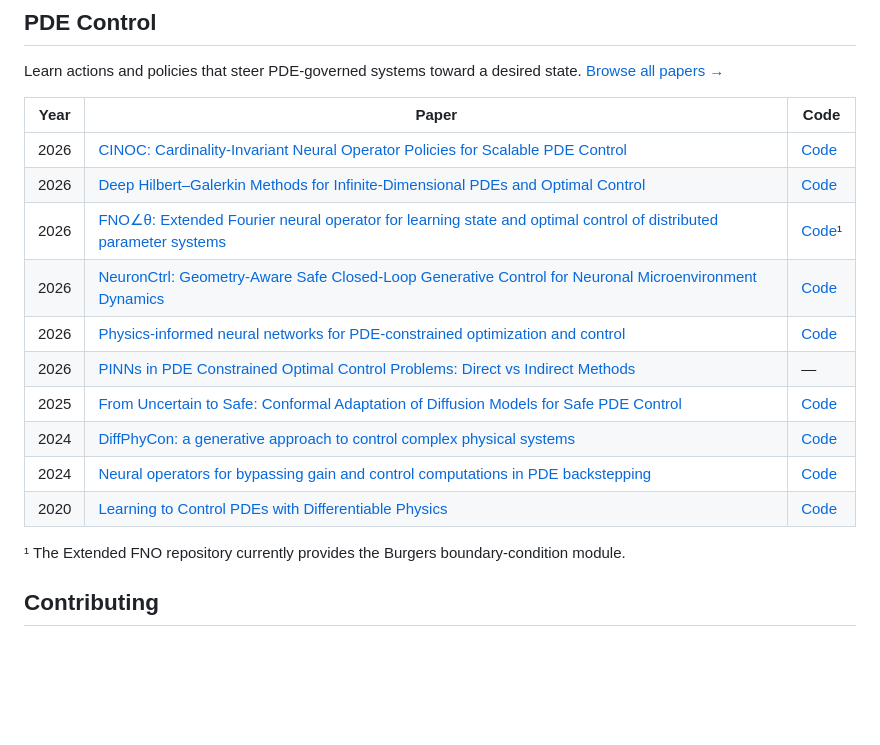
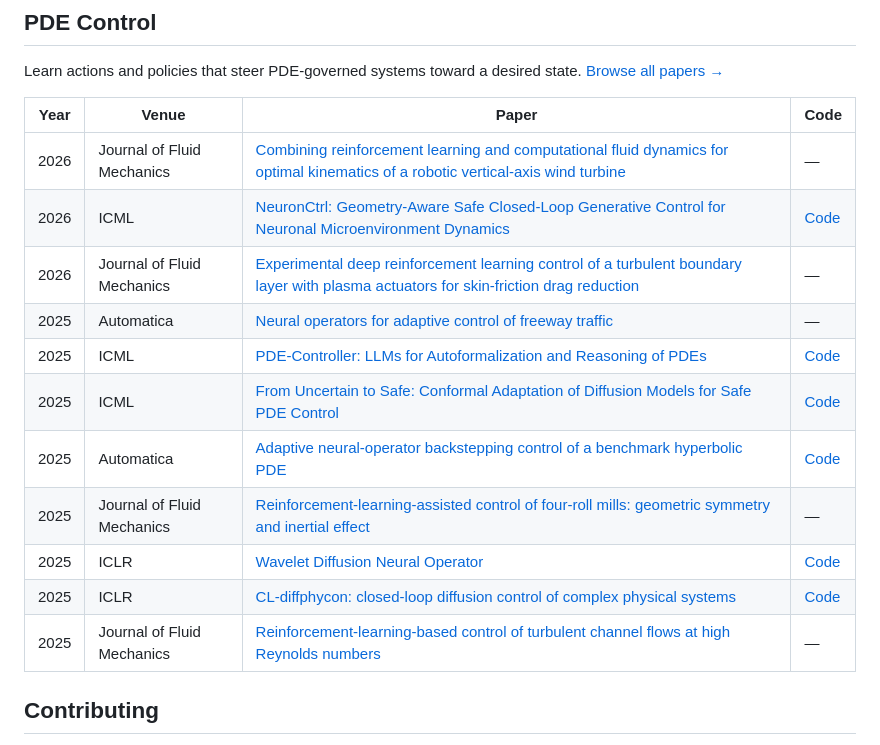
Before and after one commit to Tanpig-X/Awesome-Inverse-PDE-Problems, a Markdown page: README.md, the part around one of its changes. Rendered like a GitHub page; blank space fills up the shorter version.

```diff
--- a/README.md
+++ b/README.md
@@ -64,20 +62,20 @@ Find geometries, materials, or physical configurations that achieve a target res
 
 Learn actions and policies that steer PDE-governed systems toward a desired state. [Browse all papers →](https://tanpig-x.github.io/Awesome-Inverse-PDE-Problems/#view-gallery?task=control)
 
-| Year | Paper | Code |
-| --- | --- | --- |
-| 2026 | [CINOC: Cardinality-Invariant Neural Operator Policies for Scalable PDE Control](https://arxiv.org/abs/2605.25867) | [Code](https://github.com/SOLARIS-JHU/CINOC) |
-| 2026 | [Deep Hilbert–Galerkin Methods for Infinite-Dimensional PDEs and Optimal Control](https://arxiv.org/abs/2603.19463) | [Code](https://github.com/JacksonHebner/Deep-Hilbert-Galerkin-Methods) |
-| 2026 | [FNO∠θ: Extended Fourier neural operator for learning state and optimal control of distributed parameter systems](https://arxiv.org/abs/2604.05187) | [Code](https://github.com/zhexianli-usc/Optimal-control)¹ |
-| 2026 | [NeuronCtrl: Geometry-Aware Safe Closed-Loop Generative Control for Neuronal Microenvironment Dynamics](https://proceedings.mlr.press/v306/xu26d.html) | [Code](https://github.com/HowieHsu0126/NeuronControl) |
-| 2026 | [Physics-informed neural networks for PDE-constrained optimization and control](https://doi.org/10.1007/s42967-025-00499-x) | [Code](https://github.com/ComputationalScienceLaboratory/control-pinns) |
-| 2026 | [PINNs in PDE Constrained Optimal Control Problems: Direct vs Indirect Methods](https://arxiv.org/abs/2604.04920) | — |
-| 2025 | [From Uncertain to Safe: Conformal Adaptation of Diffusion Models for Safe PDE Control](https://proceedings.mlr.press/v267/hu25t.html) | [Code](https://github.com/AI4Science-WestlakeU/safediffcon) |
-| 2024 | [DiffPhyCon: a generative approach to control complex physical systems](https://arxiv.org/abs/2407.06494) | [Code](https://github.com/AI4Science-WestlakeU/diffphycon) |
-| 2024 | [Neural operators for bypassing gain and control computations in PDE backstepping](https://doi.org/10.1109/TAC.2023.3347499) | [Code](https://github.com/lukebhan/NeuralOperatorsForGainKernels) |
-| 2020 | [Learning to Control PDEs with Differentiable Physics](https://vladlen.info/papers/PDE-control.pdf) | [Code](https://github.com/p-holl/PDE-Control) |
+| Year | Venue | Paper | Code |
+| --- | --- | --- | --- |
+| 2026 | Journal of Fluid Mechanics | [Combining reinforcement learning and computational fluid dynamics for optimal kinematics of a robotic vertical-axis wind turbine](https://doi.org/10.1017/jfm.2026.11811) | — |
+| 2026 | ICML | [NeuronCtrl: Geometry-Aware Safe Closed-Loop Generative Control for Neuronal Microenvironment Dynamics](https://proceedings.mlr.press/v306/xu26d.html) | [Code](https://github.com/HowieHsu0126/NeuronControl) |
+| 2026 | Journal of Fluid Mechanics | [Experimental deep reinforcement learning control of a turbulent boundary layer with plasma actuators for skin-friction drag reduction](https://doi.org/10.1017/jfm.2025.11086) | — |
+| 2025 | Automatica | [Neural operators for adaptive control of freeway traffic](https://doi.org/10.1016/j.automatica.2025.112553) | — |
+| 2025 | ICML | [PDE-Controller: LLMs for Autoformalization and Reasoning of PDEs](https://proceedings.mlr.press/v267/soroco25a.html) | [Code](https://github.com/delta-lab-ai/pde-controller) |
+| 2025 | ICML | [From Uncertain to Safe: Conformal Adaptation of Diffusion Models for Safe PDE Control](https://proceedings.mlr.press/v267/hu25t.html) | [Code](https://github.com/AI4Science-WestlakeU/safediffcon) |
+| 2025 | Automatica | [Adaptive neural-operator backstepping control of a benchmark hyperbolic PDE](https://doi.org/10.1016/j.automatica.2025.112329) | [Code](https://github.com/lukebhan/NeuralOperatorAdaptiveControl) |
+| 2025 | Journal of Fluid Mechanics | [Reinforcement-learning-assisted control of four-roll mills: geometric symmetry and inertial effect](https://doi.org/10.1017/jfm.2025.10212) | — |
+| 2025 | ICLR | [Wavelet Diffusion Neural Operator](https://proceedings.iclr.cc/paper_files/paper/2025/hash/20eadb6338a53114a6371f102c5ded95-Abstract-Conference.html) | [Code](https://github.com/AI4Science-WestlakeU/wdno) |
+| 2025 | ICLR | [CL-diffphycon: closed-loop diffusion control of complex physical systems](https://openreview.net/forum?id=PiHGrTTnvb) | [Code](https://github.com/AI4Science-WestlakeU/CL_DiffPhyCon) |
+| 2025 | Journal of Fluid Mechanics | [Reinforcement-learning-based control of turbulent channel flows at high Reynolds numbers](https://doi.org/10.1017/jfm.2025.27) | — |
 
-¹ The Extended FNO repository currently provides the Burgers boundary-condition module.
 
 ## Contributing
 
```
Also changed, not shown: other parts of README.md (+25 -27 lines).
